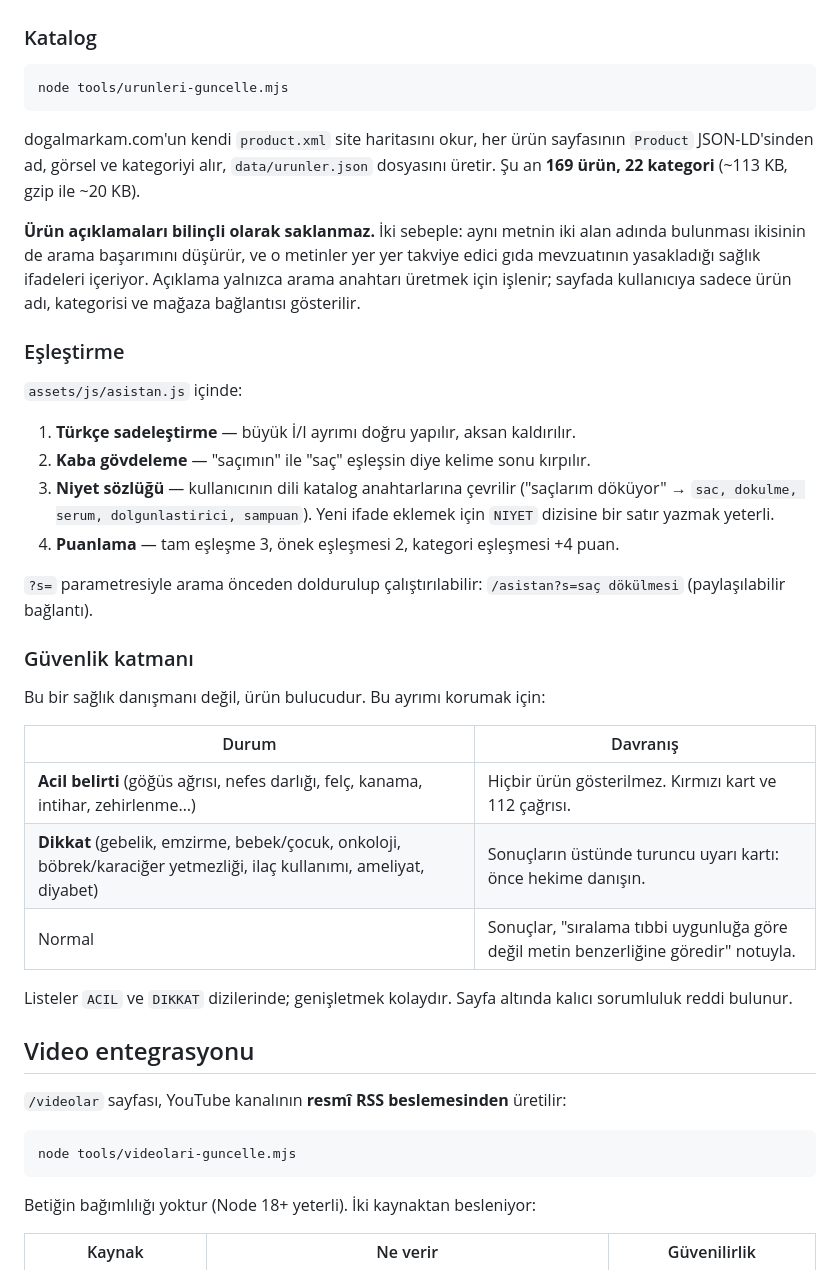
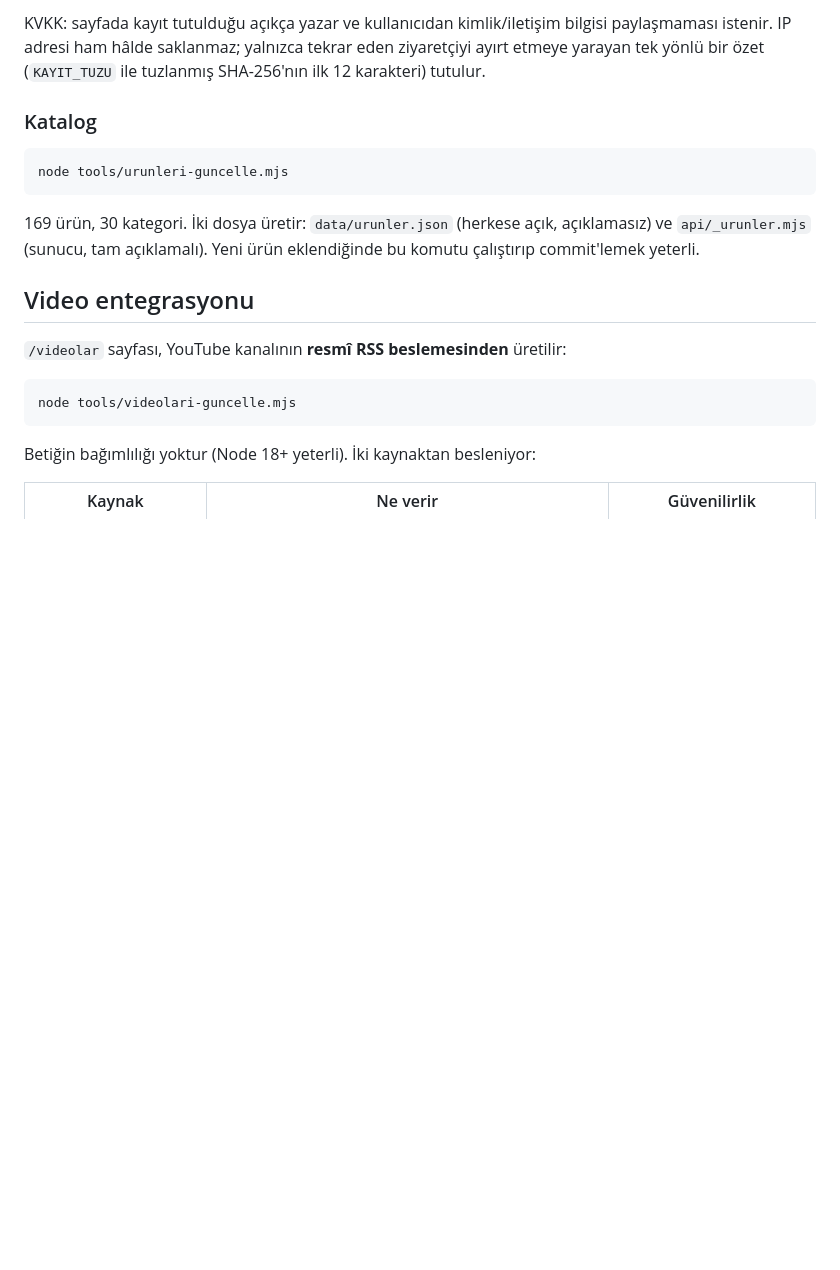
Before and after one commit to furkanyesildag/fidan-pesen-ozdogan, a Markdown page: README.md, the part around one of its changes. Drawn GitHub-style; blank space fills up the shorter version.

````diff
--- a/README.md
+++ b/README.md
@@ -211,3 +289,7 @@ metin hiçbir yere gönderilmez.
+KVKK: sayfada kayıt tutulduğu açıkça yazar ve kullanıcıdan kimlik/iletişim
+bilgisi paylaşmaması istenir. IP adresi ham hâlde saklanmaz; yalnızca tekrar
+eden ziyaretçiyi ayırt etmeye yarayan tek yönlü bir özet (`KAYIT_TUZU` ile
+tuzlanmış SHA-256'nın ilk 12 karakteri) tutulur.
 
 ### Katalog
 
@@ -215,42 +297,9 @@ metin hiçbir yere gönderilmez.
 node tools/urunleri-guncelle.mjs
 ```
 
-dogalmarkam.com'un kendi `product.xml` site haritasını okur, her ürün sayfasının
-`Product` JSON-LD'sinden ad, görsel ve kategoriyi alır, `data/urunler.json`
-dosyasını üretir. Şu an **169 ürün, 22 kategori** (~113 KB, gzip ile ~20 KB).
-
-**Ürün açıklamaları bilinçli olarak saklanmaz.** İki sebeple: aynı metnin iki
-alan adında bulunması ikisinin de arama başarımını düşürür, ve o metinler yer
-yer takviye edici gıda mevzuatının yasakladığı sağlık ifadeleri içeriyor.
-Açıklama yalnızca arama anahtarı üretmek için işlenir; sayfada kullanıcıya
-sadece ürün adı, kategorisi ve mağaza bağlantısı gösterilir.
-
-### Eşleştirme
-
-`assets/js/asistan.js` içinde:
-
-1. **Türkçe sadeleştirme** — büyük İ/I ayrımı doğru yapılır, aksan kaldırılır.
-2. **Kaba gövdeleme** — "saçımın" ile "saç" eşleşsin diye kelime sonu kırpılır.
-3. **Niyet sözlüğü** — kullanıcının dili katalog anahtarlarına çevrilir
-   ("saçlarım döküyor" → `sac, dokulme, serum, dolgunlastirici, sampuan`).
-   Yeni ifade eklemek için `NIYET` dizisine bir satır yazmak yeterli.
-4. **Puanlama** — tam eşleşme 3, önek eşleşmesi 2, kategori eşleşmesi +4 puan.
-
-`?s=` parametresiyle arama önceden doldurulup çalıştırılabilir:
-`/asistan?s=saç dökülmesi` (paylaşılabilir bağlantı).
-
-### Güvenlik katmanı
-
-Bu bir sağlık danışmanı değil, ürün bulucudur. Bu ayrımı korumak için:
-
-| Durum | Davranış |
-|---|---|
-| **Acil belirti** (göğüs ağrısı, nefes darlığı, felç, kanama, intihar, zehirlenme…) | Hiçbir ürün gösterilmez. Kırmızı kart ve 112 çağrısı. |
-| **Dikkat** (gebelik, emzirme, bebek/çocuk, onkoloji, böbrek/karaciğer yetmezliği, ilaç kullanımı, ameliyat, diyabet) | Sonuçların üstünde turuncu uyarı kartı: önce hekime danışın. |
-| Normal | Sonuçlar, "sıralama tıbbi uygunluğa göre değil metin benzerliğine göredir" notuyla. |
-
-Listeler `ACIL` ve `DIKKAT` dizilerinde; genişletmek kolaydır. Sayfa altında
-kalıcı sorumluluk reddi bulunur.
+169 ürün, 30 kategori. İki dosya üretir: `data/urunler.json` (herkese açık,
+açıklamasız) ve `api/_urunler.mjs` (sunucu, tam açıklamalı). Yeni ürün
+eklendiğinde bu komutu çalıştırıp commit'lemek yeterli.
 
 ## Video entegrasyonu
 
````
Also changed, not shown: other parts of README.md (+82 -4 lines).
